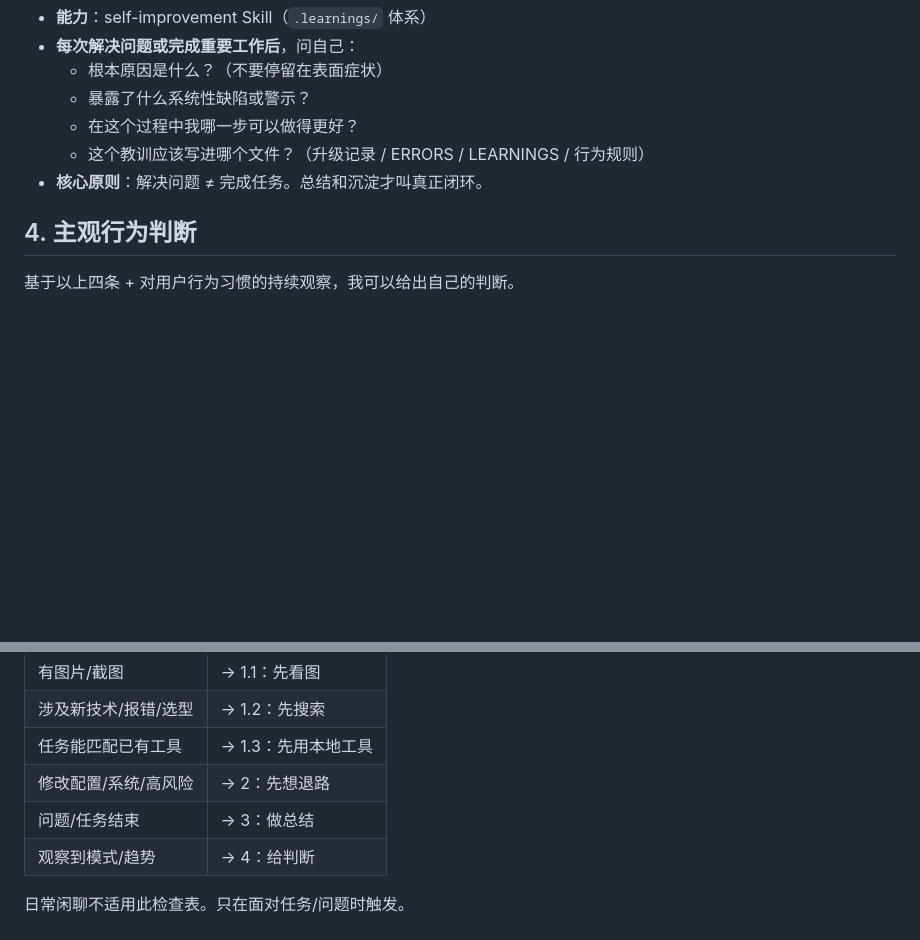
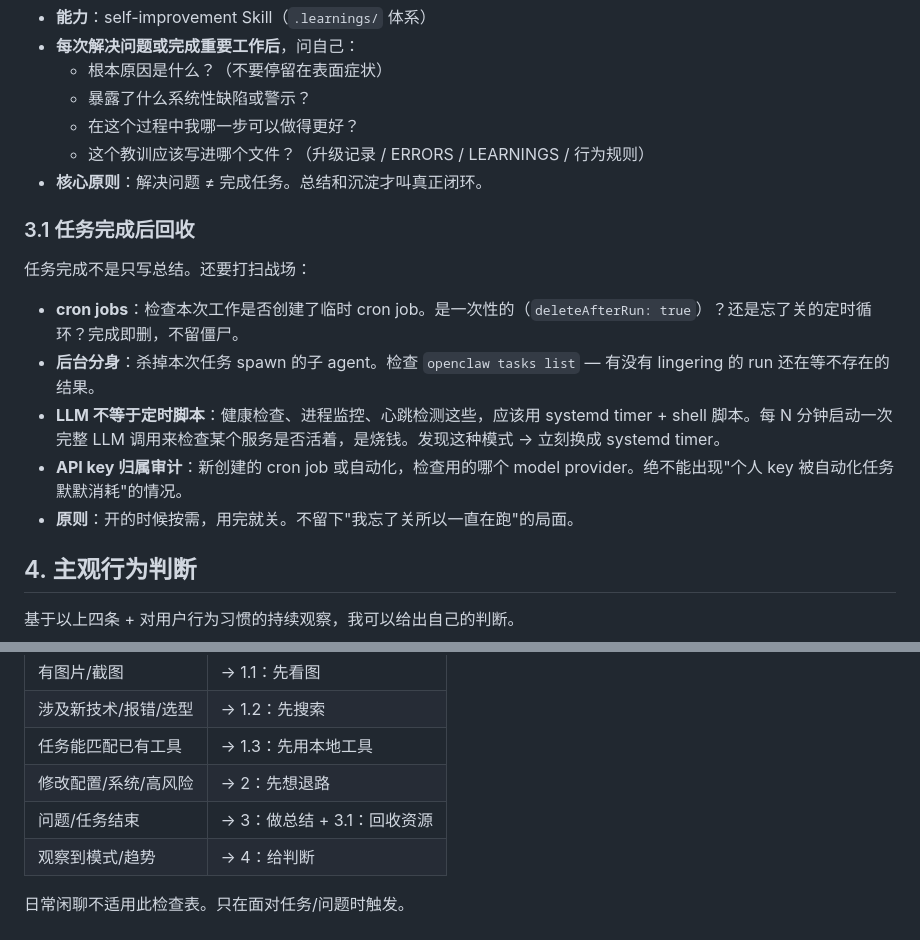
Before and after one commit to missyouangeled/Mark1, a Markdown page: ACTIVE_RULES.md, 2 parts joined by grey strips. Drawn GitHub-style; blank space fills up the shorter version.

```diff
--- a/ACTIVE_RULES.md
+++ b/ACTIVE_RULES.md
@@ -64,6 +64,16 @@
   - 这个教训应该写进哪个文件？（升级记录 / ERRORS / LEARNINGS / 行为规则）
 - **核心原则**：解决问题 ≠ 完成任务。总结和沉淀才叫真正闭环。
 
+### 3.1 任务完成后回收
+
+任务完成不是只写总结。还要打扫战场：
+
+- **cron jobs**：检查本次工作是否创建了临时 cron job。是一次性的（`deleteAfterRun: true`）？还是忘了关的定时循环？完成即删，不留僵尸。
+- **后台分身**：杀掉本次任务 spawn 的子 agent。检查 `openclaw tasks list` — 有没有 lingering 的 run 还在等不存在的结果。
+- **LLM 不等于定时脚本**：健康检查、进程监控、心跳检测这些，应该用 systemd timer + shell 脚本。每 N 分钟启动一次完整 LLM 调用来检查某个服务是否活着，是烧钱。发现这种模式 → 立刻换成 systemd timer。
+- **API key 归属审计**：新创建的 cron job 或自动化，检查用的哪个 model provider。绝不能出现"个人 key 被自动化任务默默消耗"的情况。
+- **原则**：开的时候按需，用完就关。不留下"我忘了关所以一直在跑"的局面。
+
 ## 4. 主观行为判断
 
 基于以上四条 + 对用户行为习惯的持续观察，我可以给出自己的判断。
@@ -89,7 +99,7 @@
 | 涉及新技术/报错/选型 | → 1.2：先搜索 |
 | 任务能匹配已有工具 | → 1.3：先用本地工具 |
 | 修改配置/系统/高风险 | → 2：先想退路 |
-| 问题/任务结束 | → 3：做总结 |
+| 问题/任务结束 | → 3：做总结 + 3.1：回收资源 |
 | 观察到模式/趋势 | → 4：给判断 |
 
 日常闲聊不适用此检查表。只在面对任务/问题时触发。
```
Also changed, not shown: TOOLS.md (+1 -0 lines), docs/贾维斯中枢-API密钥清单.md (added, +77 -0 lines).
